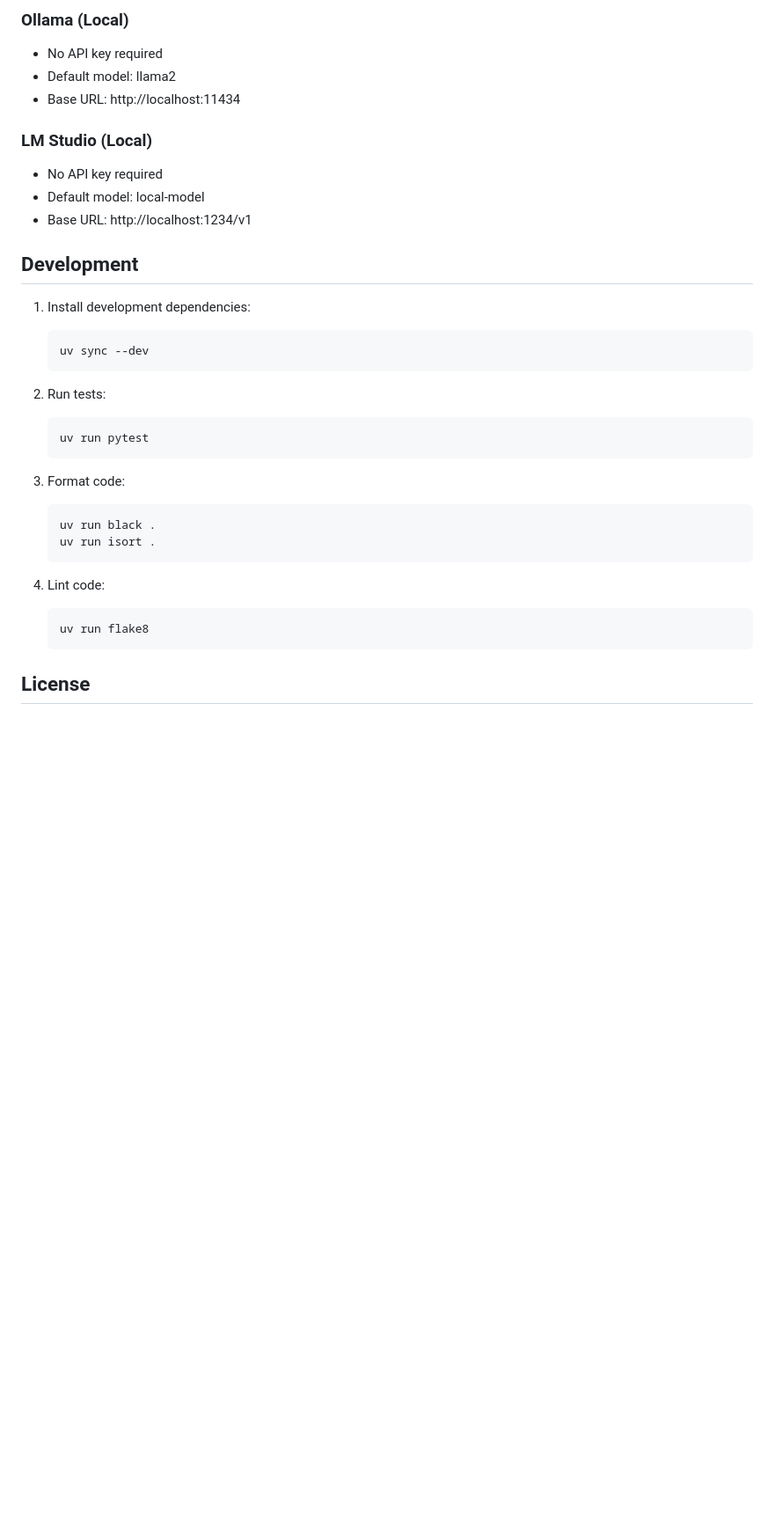
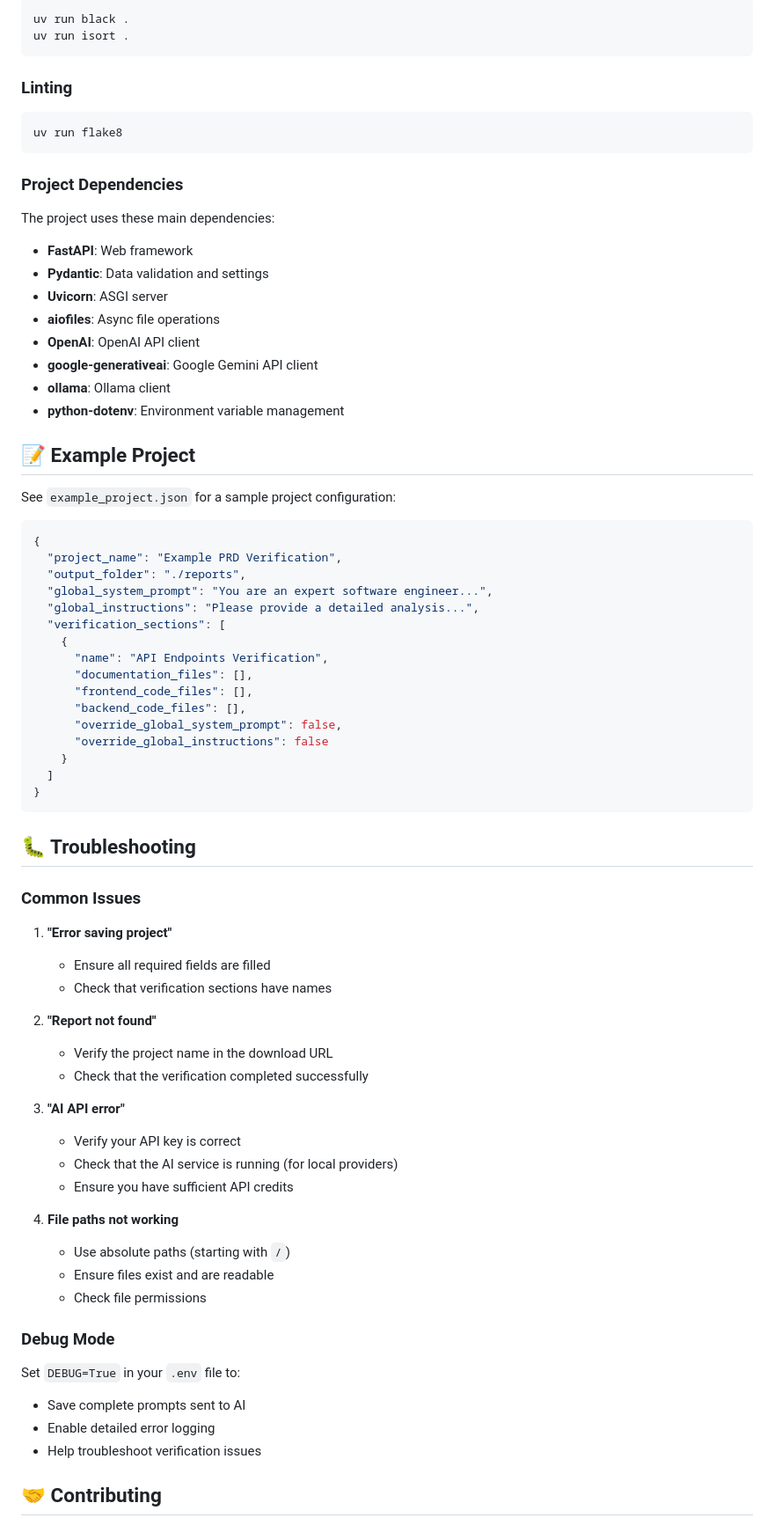
Before and after one commit to gowrav-vishwakarma/prd-code-verifier, a Markdown page: README.md, the part around one of its changes. Shown at 88% size. Drawn GitHub-style; blank space fills up the shorter version.

````diff
--- a/README.md
+++ b/README.md
@@ -122,40 +255,83 @@ The application supports multiple AI providers:
 
-### Ollama (Local)
+```bash
+uv run black .
+uv run isort .
+```
 
-- No API key required
-- Default model: llama2
-- Base URL: http://localhost:11434
+### Linting
 
-### LM Studio (Local)
+```bash
+uv run flake8
+```
 
-- No API key required
-- Default model: local-model
-- Base URL: http://localhost:1234/v1
+### Project Dependencies
 
-## Development
+The project uses these main dependencies:
 
-1. Install development dependencies:
+- **FastAPI**: Web framework
+- **Pydantic**: Data validation and settings
+- **Uvicorn**: ASGI server
+- **aiofiles**: Async file operations
+- **OpenAI**: OpenAI API client
+- **google-generativeai**: Google Gemini API client
+- **ollama**: Ollama client
+- **python-dotenv**: Environment variable management
 
-   ```bash
-   uv sync --dev
-   ```
+## 📝 Example Project
 
-2. Run tests:
+See `example_project.json` for a sample project configuration:
 
-   ```bash
-   uv run pytest
-   ```
+```json
+{
+  "project_name": "Example PRD Verification",
+  "output_folder": "./reports",
+  "global_system_prompt": "You are an expert software engineer...",
+  "global_instructions": "Please provide a detailed analysis...",
+  "verification_sections": [
+    {
+      "name": "API Endpoints Verification",
+      "documentation_files": [],
+      "frontend_code_files": [],
+      "backend_code_files": [],
+      "override_global_system_prompt": false,
+      "override_global_instructions": false
+    }
+  ]
+}
+```
 
-3. Format code:
+## 🐛 Troubleshooting
 
-   ```bash
-   uv run black .
-   uv run isort .
-   ```
+### Common Issues
 
-4. Lint code:
-   ```bash
-   uv run flake8
-   ```
+1. **"Error saving project"**
 
-## License
+   - Ensure all required fields are filled
+   - Check that verification sections have names
+
+2. **"Report not found"**
+
+   - Verify the project name in the download URL
+   - Check that the verification completed successfully
+
+3. **"AI API error"**
+
+   - Verify your API key is correct
+   - Check that the AI service is running (for local providers)
+   - Ensure you have sufficient API credits
+
+4. **File paths not working**
+   - Use absolute paths (starting with `/`)
+   - Ensure files exist and are readable
+   - Check file permissions
+
+### Debug Mode
+
+Set `DEBUG=True` in your `.env` file to:
+
+- Save complete prompts sent to AI
+- Enable detailed error logging
+- Help troubleshoot verification issues
+
+## 🤝 Contributing
+
````
Also changed, not shown: other parts of README.md (+213 -60 lines).
